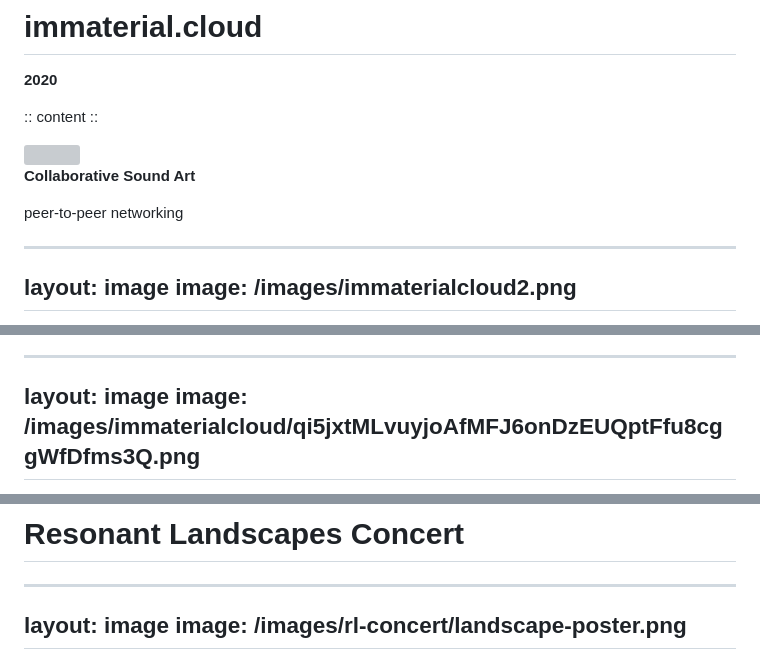
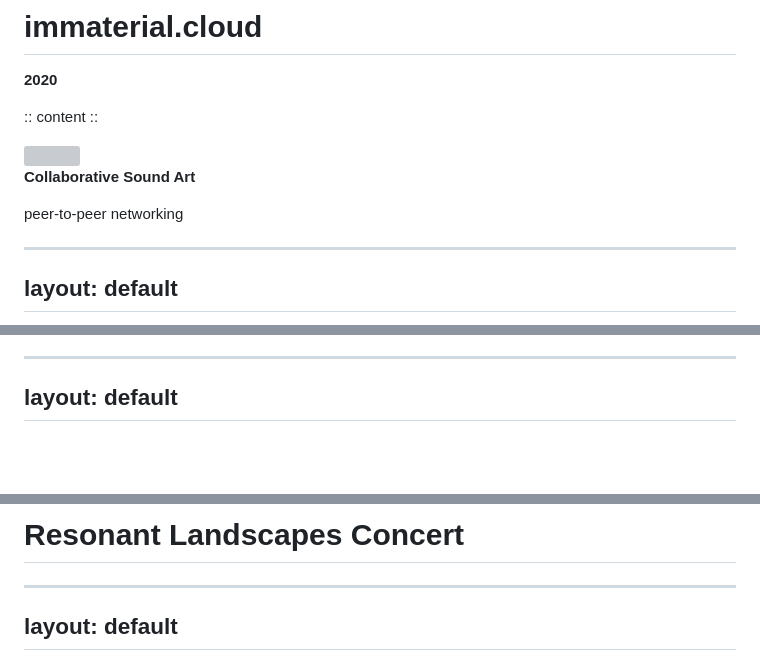
Before and after one commit to tatecarson/research-slides-2026, a Markdown page: slides.md, 3 parts joined by grey strips. Drawn GitHub-style; blank space fills up the shorter version; grey boxes are pictures that could not be loaded.

```diff
--- a/slides.md
+++ b/slides.md
@@ -320,7 +336,6 @@ For this project, I revisited the concept of collaborative music-making with sma
 -->
 
 ---
-layout: image
-image: /images/immaterialcloud2.png
+layout: default
 ---
 
@@ -334,6 +350,5 @@ Users interact through motion (tracked by phone cameras), which triggers shared
 -->
 
 ---
-layout: image
-image: /images/immaterialcloud/qi5jxtMLvuyjoAfMFJ6onDzEUQptFfu8cggWfDfms3Q.png
+layout: default
 ---
@@ -457,6 +477,5 @@ In addition to using the ambisonic recordings in the Resonant Landscapes app, DS
 -->
 
 ---
-layout: image
-image: /images/rl-concert/landscape-poster.png
+layout: default
 ---
```
Also changed, not shown: other parts of slides.md (+56 -30 lines).
